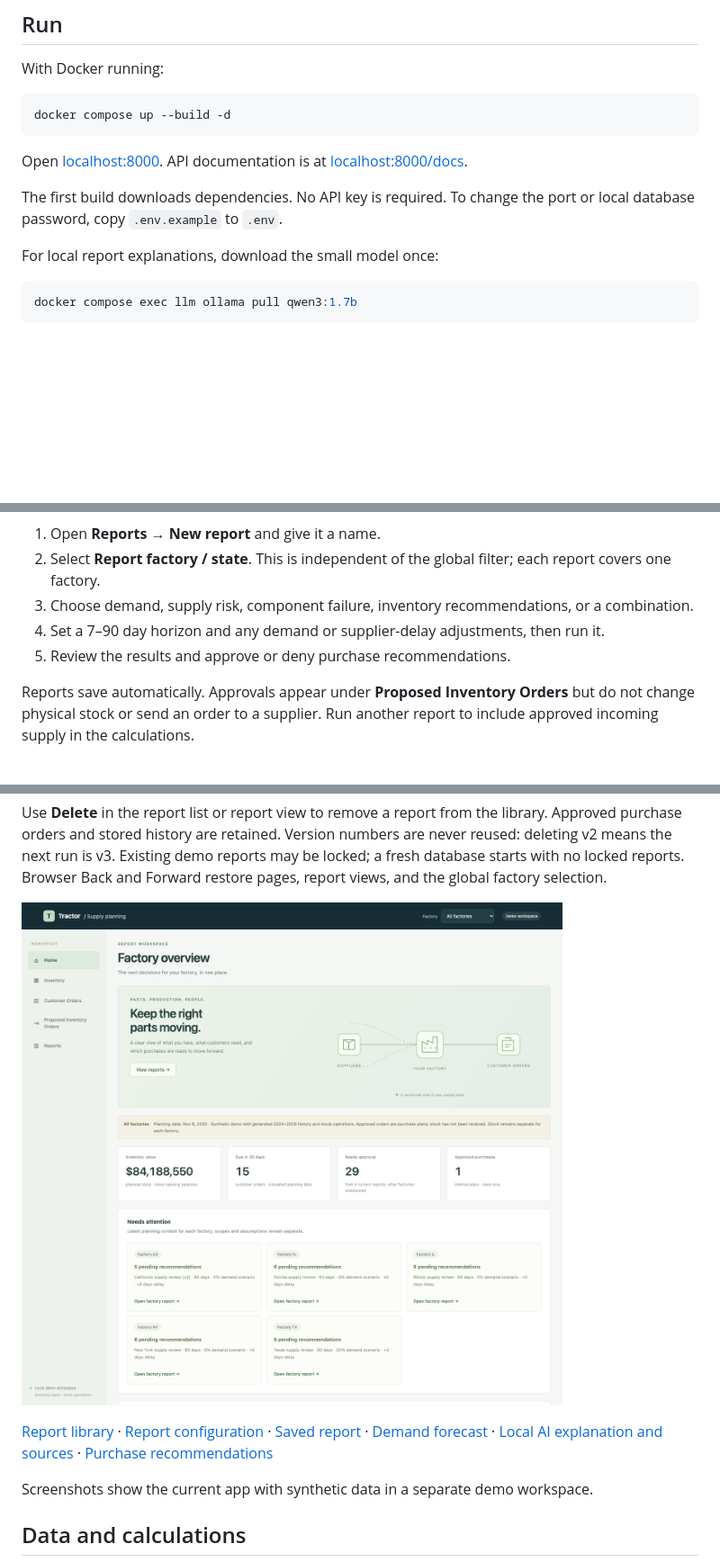
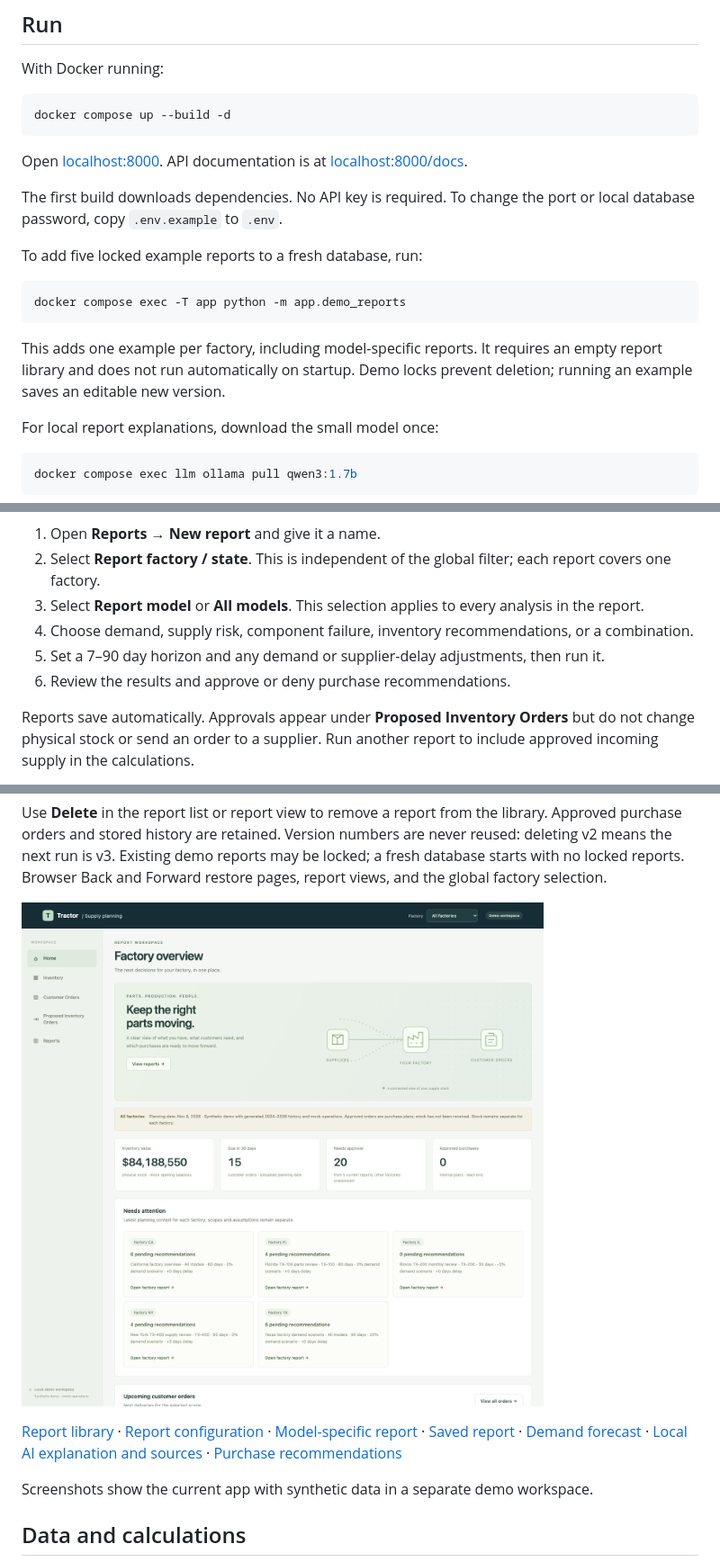
Before and after one commit to mudit-prashar/tractor-forecasting, a Markdown page: README.md, 3 parts joined by grey strips. Shown at 90% size. Rendered like a GitHub page; pictures changed too: docs/home-dashboard.png; blank space fills up the shorter version.

Commit message:
Scope reports by tractor model and add locked demo seeding

````diff
--- a/README.md
+++ b/README.md
@@ -15,6 +15,14 @@ docker compose up --build -d
 Open [localhost:8000](http://localhost:8000). API documentation is at [localhost:8000/docs](http://localhost:8000/docs).
 
 The first build downloads dependencies. No API key is required. To change the port or local database password, copy `.env.example` to `.env`.
+
+To add five locked example reports to a fresh database, run:
+
+```sh
+docker compose exec -T app python -m app.demo_reports
+```
+
+This adds one example per factory, including model-specific reports. It requires an empty report library and does not run automatically on startup. Demo locks prevent deletion; running an example saves an editable new version.
 
 For local report explanations, download the small model once:
 
@@ -40,9 +48,10 @@ To run a report:
 
 1. Open **Reports → New report** and give it a name.
 2. Select **Report factory / state**. This is independent of the global filter; each report covers one factory.
-3. Choose demand, supply risk, component failure, inventory recommendations, or a combination.
-4. Set a 7–90 day horizon and any demand or supplier-delay adjustments, then run it.
-5. Review the results and approve or deny purchase recommendations.
+3. Select **Report model** or **All models**. This selection applies to every analysis in the report.
+4. Choose demand, supply risk, component failure, inventory recommendations, or a combination.
+5. Set a 7–90 day horizon and any demand or supplier-delay adjustments, then run it.
+6. Review the results and approve or deny purchase recommendations.
 
 Reports save automatically. Approvals appear under **Proposed Inventory Orders** but do not change physical stock or send an order to a supplier. Run another report to include approved incoming supply in the calculations.
 
@@ -52,7 +61,7 @@ Use **Delete** in the report list or report view to remove a report from the lib
 
 ![All-factory Home dashboard with separate factory planning needs](docs/home-dashboard.png)
 
-[Report library](docs/reports-library.png) · [Report configuration](docs/report-configuration.png) · [Saved report](docs/report-dashboard.png) · [Demand forecast](docs/report-forecast.png) · [Local AI explanation and sources](docs/report-summary.png) · [Purchase recommendations](docs/report-recommendations.png)
+[Report library](docs/reports-library.png) · [Report configuration](docs/report-configuration.png) · [Model-specific report](docs/model-report.png) · [Saved report](docs/report-dashboard.png) · [Demand forecast](docs/report-forecast.png) · [Local AI explanation and sources](docs/report-summary.png) · [Purchase recommendations](docs/report-recommendations.png)
 
 Screenshots show the current app with synthetic data in a separate demo workspace.
 
````
Also changed, not shown: other parts of README.md (+3 -1 lines), docs/implementation.md (+42 -2 lines), docs/model-report.png (added), docs/report-configuration.png, docs/reports-library.png, 11 other files.
